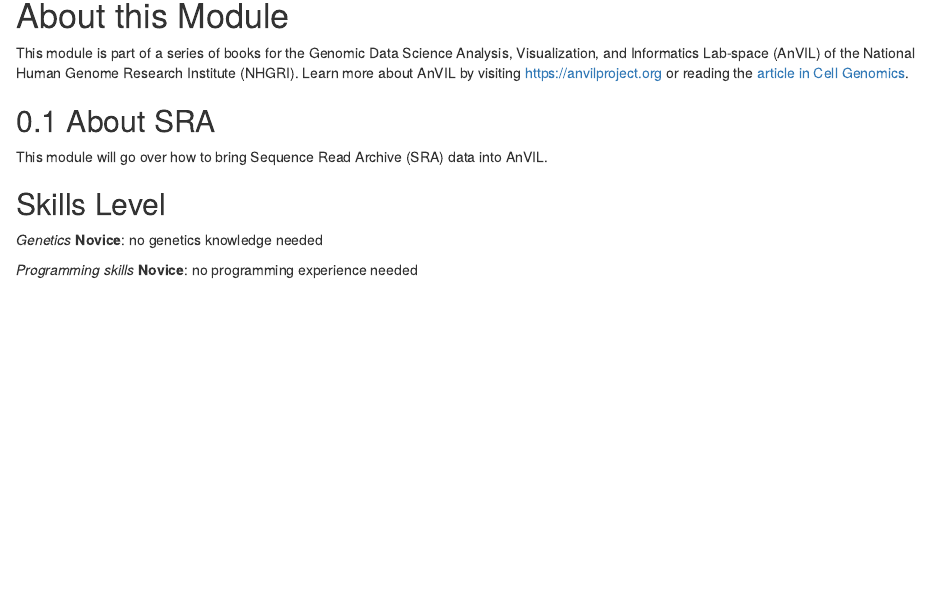
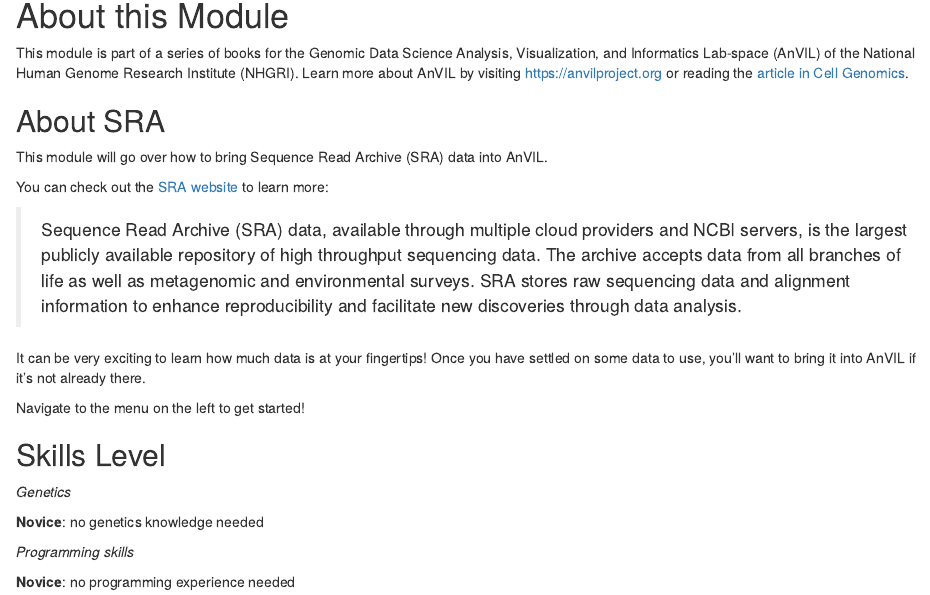
Before and after one commit to fhdsl/AnVIL_SRA_Data, an R Markdown document (index.Rmd): the page in a window 1100 px wide, from 120 px down. Rendered offline with R 4.5, knitr and Pandoc, with nearby package versions; drawn as R Markdown's standard HTML page in place of the format the file asks for.

Commit message:
Add brief intro of SRA

```diff
--- a/index.Rmd
+++ b/index.Rmd
@@ -15,19 +15,27 @@
 
 This module is part of a series of books for the Genomic Data Science Analysis, Visualization, and Informatics Lab-space (AnVIL) of the National Human Genome Research Institute (NHGRI). Learn more about AnVIL by visiting https://anvilproject.org or reading the [article in Cell Genomics](https://www.sciencedirect.com/science/article/pii/S2666979X21001063).
 
-## About SRA
+## About SRA {-}
 
 This module will go over how to bring Sequence Read Archive (SRA) data into AnVIL.
 
-<more here>
+You can check out the [SRA website](https://www.ncbi.nlm.nih.gov/sra) to learn more:
+
+> Sequence Read Archive (SRA) data, available through multiple cloud providers and NCBI servers, is the largest publicly available repository of high throughput sequencing data. The archive accepts data from all branches of life as well as metagenomic and environmental surveys. SRA stores raw sequencing data and alignment information to enhance reproducibility and facilitate new discoveries through data analysis.
+
+It can be very exciting to learn how much data is at your fingertips! Once you have settled on some data to use, you'll want to bring it into AnVIL if it's not already there.
+
+Navigate to the menu on the left to get started!
 
 ## Skills Level {-}
 
 ::: {.notice}
 _Genetics_
+
 **Novice**: no genetics knowledge needed
 
 _Programming skills_
+
 **Novice**: no programming experience needed
 :::
 
```
